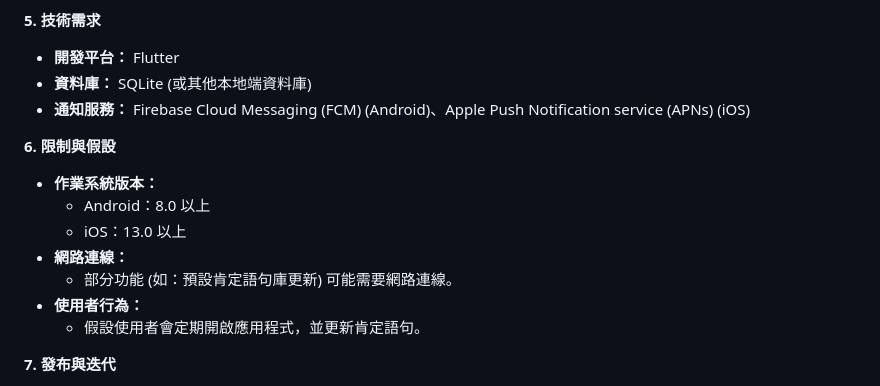
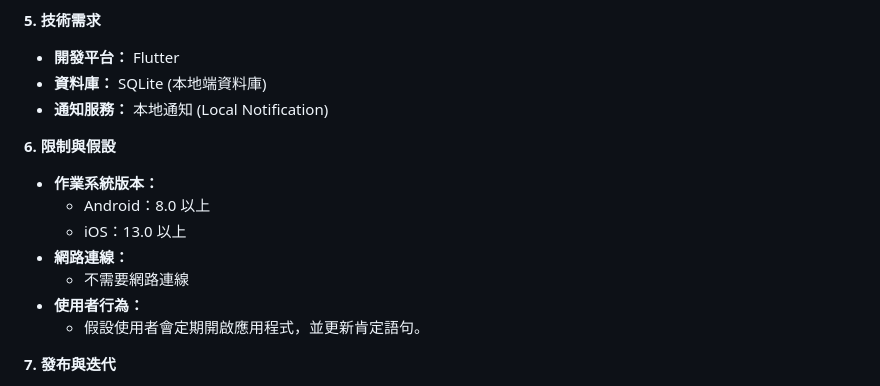
Before and after one commit to JonsonChang/Affirmative-sentence, a Markdown page: PRD.md, the part around the change. Drawn GitHub-style.

```diff
--- a/PRD.md
+++ b/PRD.md
@@ -56,8 +56,8 @@
 **5. 技術需求**
 
 - **開發平台：** Flutter
-- **資料庫：** SQLite (或其他本地端資料庫)
-- **通知服務：** Firebase Cloud Messaging (FCM) (Android)、Apple Push Notification service (APNs) (iOS)
+- **資料庫：** SQLite (本地端資料庫)
+- **通知服務：** 本地通知 (Local Notification)
 
 **6. 限制與假設**
 
@@ -65,7 +65,7 @@
   - Android：8.0 以上
   - iOS：13.0 以上
 - **網路連線：**
-  - 部分功能 (如：預設肯定語句庫更新) 可能需要網路連線。
+  - 不需要網路連線
 - **使用者行為：**
   - 假設使用者會定期開啟應用程式，並更新肯定語句。
 
```
